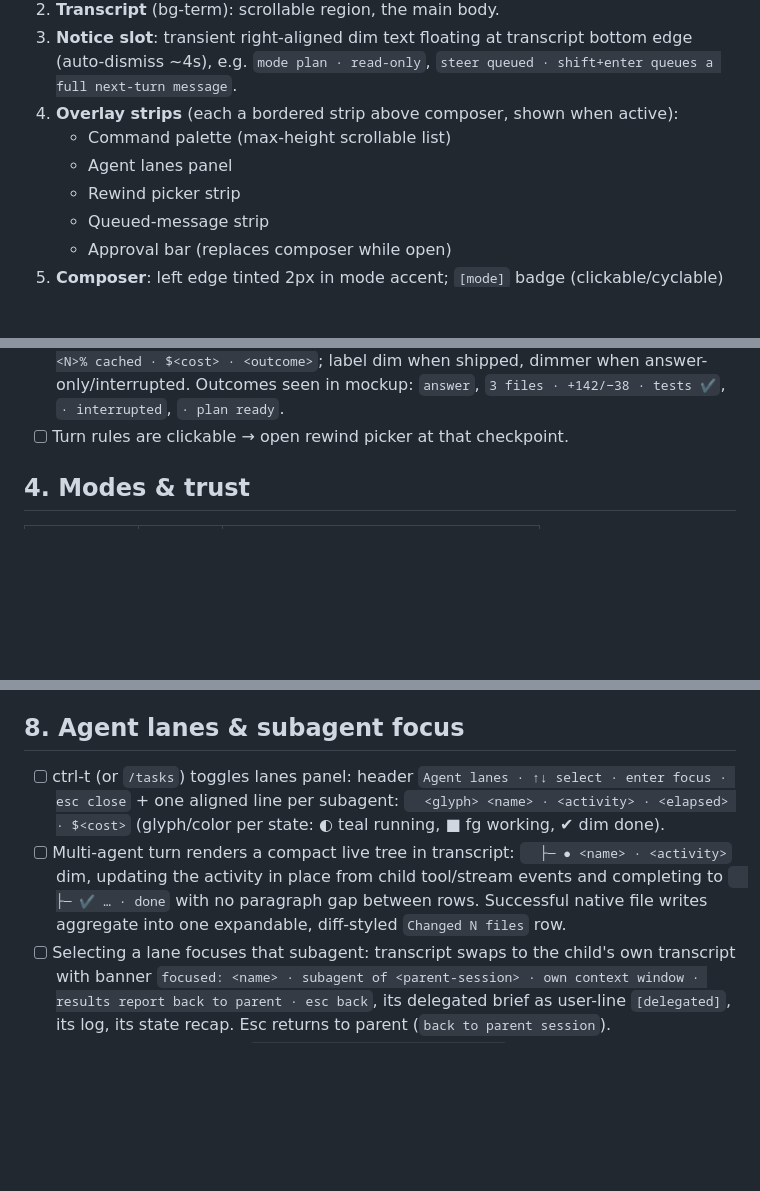
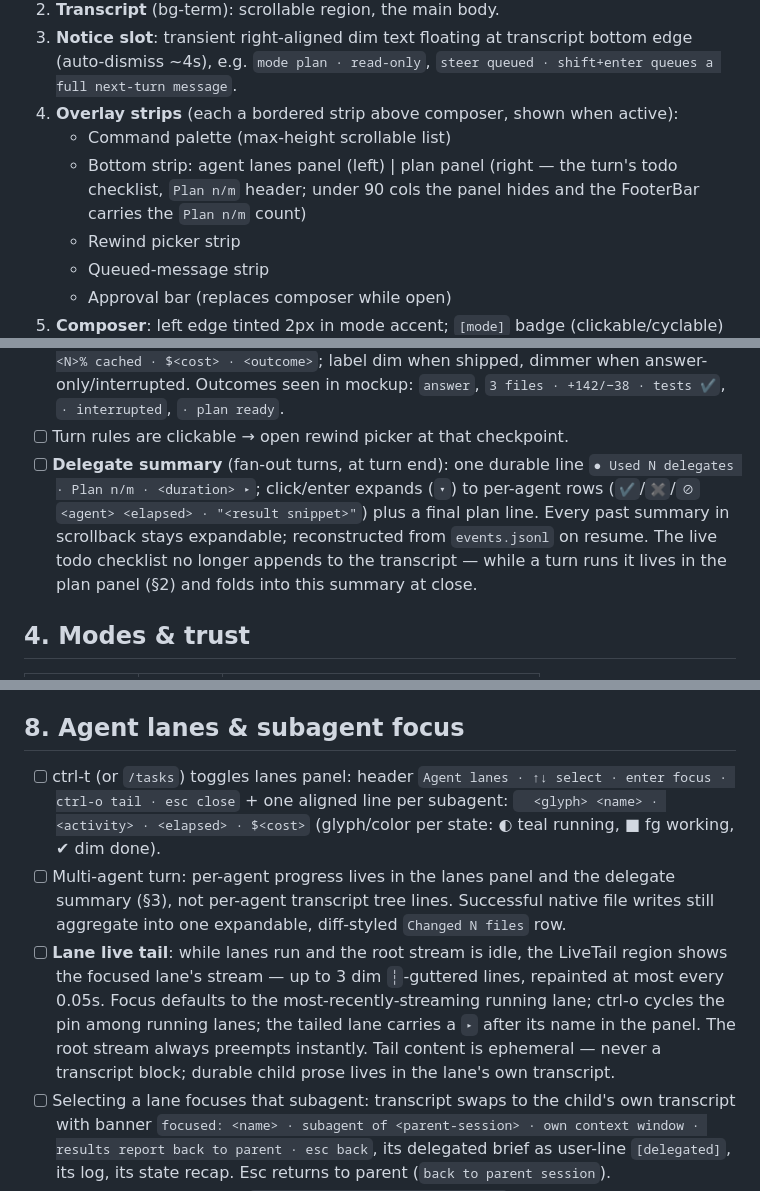
Before and after one commit to michaeljabbour/amplifier-app-newtui, a Markdown page: docs/DESIGN-SPEC.md, 3 parts joined by grey strips. GitHub-like rendering; blank space fills up the shorter version.

Commit message:
docs: DESIGN-SPEC — plan panel strip, delegate summary, lane live tail, fan-out close-out

```diff
--- a/docs/DESIGN-SPEC.md
+++ b/docs/DESIGN-SPEC.md
@@ -41,7 +41,9 @@ Three themes, switchable at runtime. Exact token values (from the mockup):
 3. **Notice slot**: transient right-aligned dim text floating at transcript bottom edge (auto-dismiss ~4s), e.g. `mode plan · read-only`, `steer queued · shift+enter queues a full next-turn message`.
 4. **Overlay strips** (each a bordered strip above composer, shown when active):
    - Command palette (max-height scrollable list)
-   - Agent lanes panel
+   - Bottom strip: agent lanes panel (left) | plan panel (right — the turn's todo
+     checklist, `Plan n/m` header; under 90 cols the panel hides and the FooterBar
+     carries the `Plan n/m` count)
    - Rewind picker strip
    - Queued-message strip
    - Approval bar (replaces composer while open)
@@ -70,6 +72,12 @@ Three themes, switchable at runtime. Exact token values (from the mockup):
 - [ ] **Steer echo**: `  ↳ ` teal + `steer queued: "<text>" ` teal + `· applies at next step boundary` dimmer; steer application logged as narration `Applying steer: <text>`.
 - [ ] **Turn rule**: full-width 1px rule (rule token) + right-aligned label `<Ns> · <X.Xk> tok, <N>% cached · $<cost> · <outcome>`; label dim when shipped, dimmer when answer-only/interrupted. Outcomes seen in mockup: `answer`, `3 files · +142/−38 · tests ✔`, `· interrupted`, `· plan ready`.
 - [ ] Turn rules are clickable → open rewind picker at that checkpoint.
+- [ ] **Delegate summary** (fan-out turns, at turn end): one durable line
+  `● Used N delegates · Plan n/m · <duration> ▸`; click/enter expands (`▾`) to per-agent
+  rows (`✔`/`✖`/`⊘` `<agent> <elapsed> · "<result snippet>"`) plus a final plan line.
+  Every past summary in scrollback stays expandable; reconstructed from `events.jsonl`
+  on resume. The live todo checklist no longer appends to the transcript — while a turn
+  runs it lives in the plan panel (§2) and folds into this summary at close.
 
 ## 4. Modes & trust
 
@@ -119,8 +127,16 @@ Three themes, switchable at runtime. Exact token values (from the mockup):
 
 ## 8. Agent lanes & subagent focus
 
-- [ ] ctrl-t (or `/tasks`) toggles lanes panel: header `Agent lanes · ↑↓ select · enter focus · esc close` + one aligned line per subagent: `  <glyph> <name> · <activity> · <elapsed> · $<cost>` (glyph/color per state: ◐ teal running, ■ fg working, ✔ dim done).
-- [ ] Multi-agent turn renders a compact live tree in transcript: `  ├─ ● <name> · <activity>` dim, updating the activity in place from child tool/stream events and completing to `  ├─ ✔ … · done` with no paragraph gap between rows. Successful native file writes aggregate into one expandable, diff-styled `Changed N files` row.
+- [ ] ctrl-t (or `/tasks`) toggles lanes panel: header `Agent lanes · ↑↓ select · enter focus · ctrl-o tail · esc close` + one aligned line per subagent: `  <glyph> <name> · <activity> · <elapsed> · $<cost>` (glyph/color per state: ◐ teal running, ■ fg working, ✔ dim done).
+- [ ] Multi-agent turn: per-agent progress lives in the lanes panel and the delegate
+  summary (§3), not per-agent transcript tree lines. Successful native file writes still
+  aggregate into one expandable, diff-styled `Changed N files` row.
+- [ ] **Lane live tail**: while lanes run and the root stream is idle, the LiveTail
+  region shows the focused lane's stream — up to 3 dim `┆`-guttered lines, repainted at
+  most every 0.05s. Focus defaults to the most-recently-streaming running lane; ctrl-o
+  cycles the pin among running lanes; the tailed lane carries a `▸` after its name in
+  the panel. The root stream always preempts instantly. Tail content is ephemeral —
+  never a transcript block; durable child prose lives in the lane's own transcript.
 - [ ] Selecting a lane focuses that subagent: transcript swaps to the child's own transcript with banner `focused: <name> · subagent of <parent-session> · own context window · results report back to parent · esc back`, its delegated brief as user-line `[delegated]`, its log, its state recap. Esc returns to parent (`back to parent session`).
 - [ ] Title while coordinating: `… — ✳ coordinating N agents — …`.
 
```
Also changed, not shown: other parts of docs/DESIGN-SPEC.md (+3 -0 lines).
